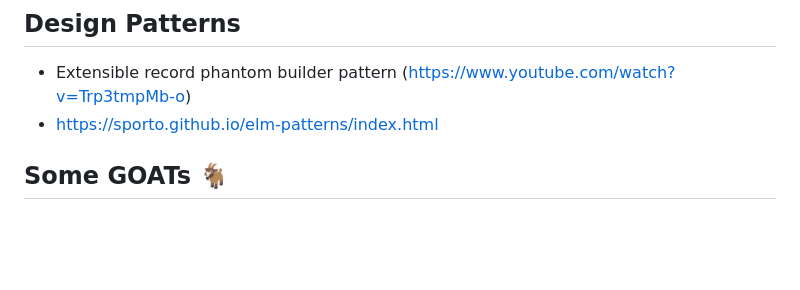
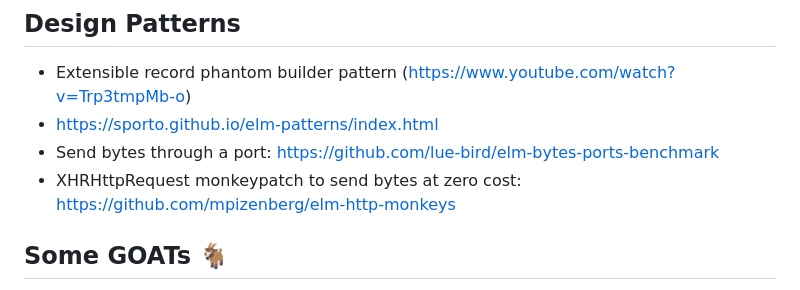
Before and after one commit to mpizenberg/elm-knowledge, a Markdown page: README.md, the part around the change. Rendered like a GitHub page; blank space fills up the shorter version.

Commit message:
Mention xhr monkey patch trick
Signed-off-by: Matthieu Pizenberg <matthieu.pizenberg@gmail.com>

```diff
--- a/README.md
+++ b/README.md
@@ -13,6 +13,8 @@ It contains both generic information, and some of my preferences.
 
 - Extensible record phantom builder pattern (https://www.youtube.com/watch?v=Trp3tmpMb-o)
 - https://sporto.github.io/elm-patterns/index.html
+- Send bytes through a port: https://github.com/lue-bird/elm-bytes-ports-benchmark
+- XHRHttpRequest monkeypatch to send bytes at zero cost: https://github.com/mpizenberg/elm-http-monkeys
 
 ## Some GOATs 🐐
 
```
